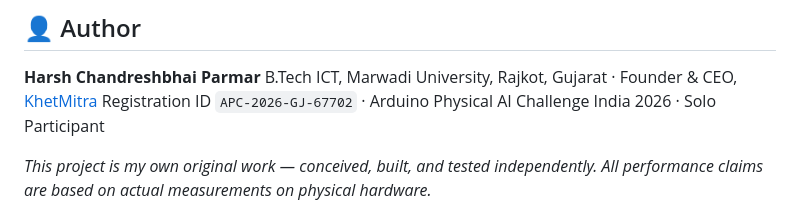
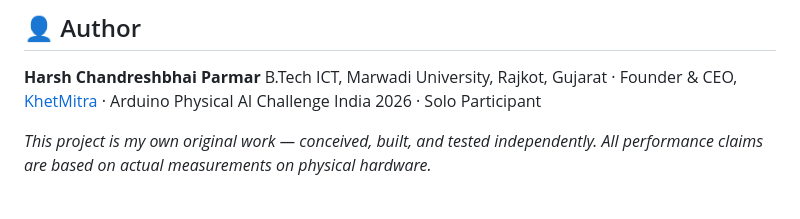
Before and after one commit to HarshParmar029/EcoFarm-AI, a Markdown page: README.md, the part around the change. Rendered like a GitHub page.

```diff
--- a/README.md
+++ b/README.md
@@ -354,7 +354,7 @@ No. Inference runs entirely on the UNO Q's Qualcomm Dragonwing MPU — no extern
 
 **Harsh Chandreshbhai Parmar**
 B.Tech ICT, Marwadi University, Rajkot, Gujarat · Founder & CEO, [KhetMitra](https://github.com/HarshParmar029)
-Registration ID `APC-2026-GJ-67702` · Arduino Physical AI Challenge India 2026 · Solo Participant
+· Arduino Physical AI Challenge India 2026 · Solo Participant
 
 *This project is my own original work — conceived, built, and tested independently. All performance claims are based on actual measurements on physical hardware.*
 
```
